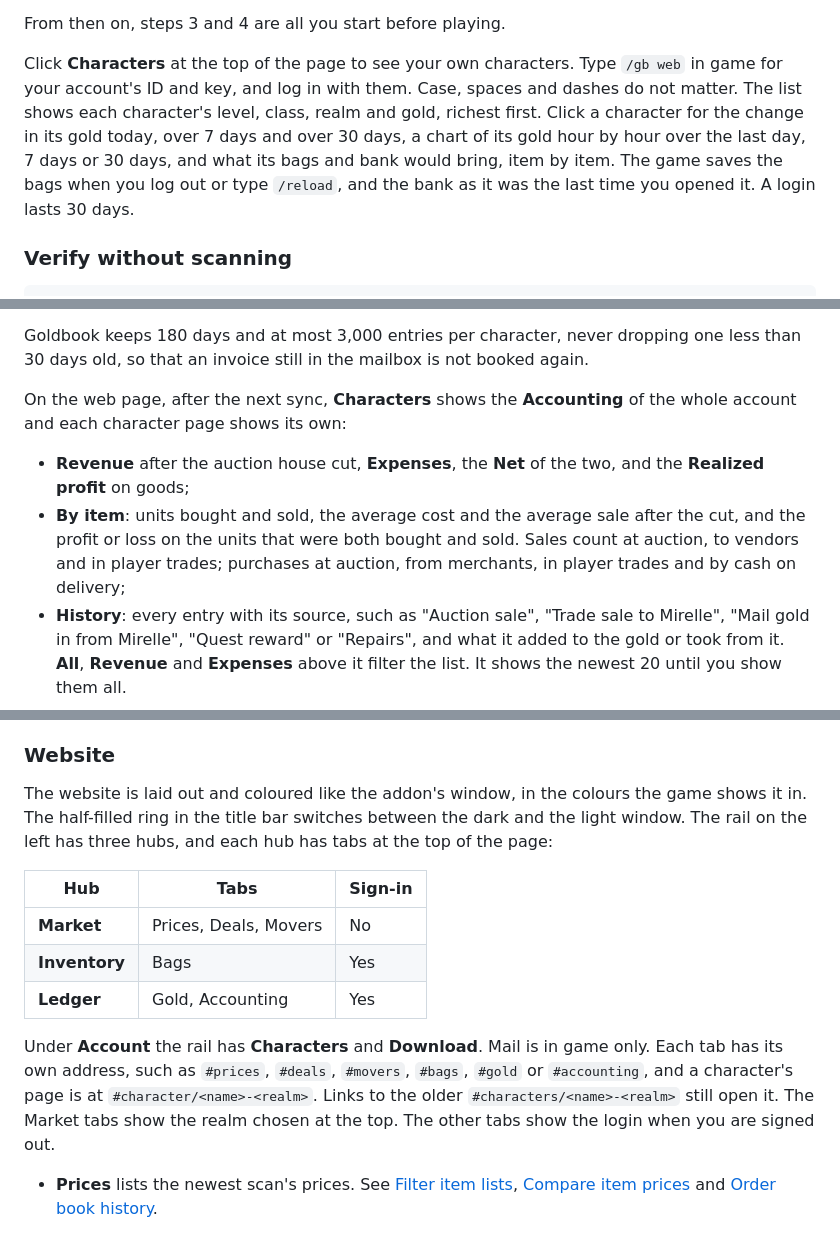
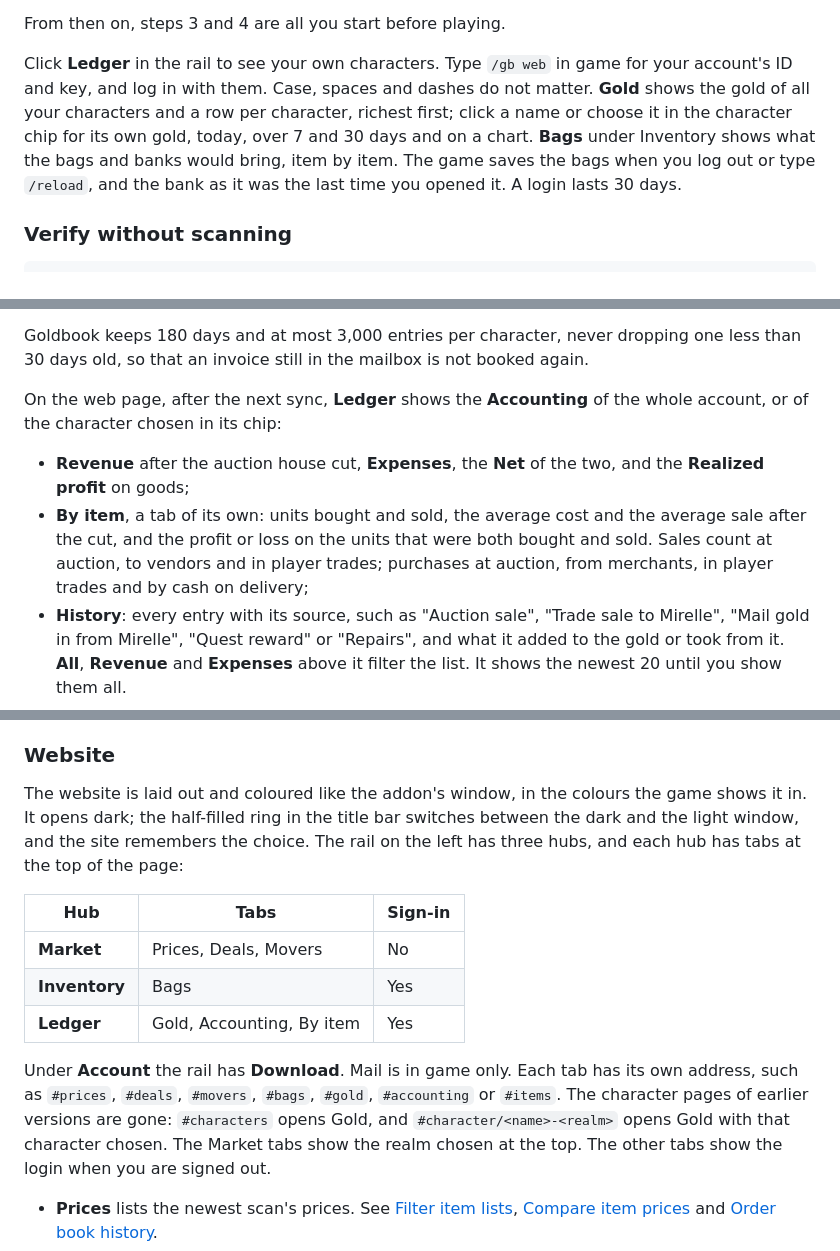
Before and after one commit to jkc-be/goldbook, a Markdown page: README.md, 3 parts joined by grey strips. Drawn GitHub-style.

Commit message:
docs: describe By item, the app's hubs and the dark default
Co-Authored-By: Claude Opus 5.5 <noreply@anthropic.com>

```diff
--- a/README.md
+++ b/README.md
@@ -287,15 +288,14 @@ snapshot uploads.
 
 From then on, steps 3 and 4 are all you start before playing.
 
-Click **Characters** at the top of the page to see your own characters. Type
-`/gb web` in game for your account's ID and key, and log in with them. Case,
-spaces and dashes do not matter. The list shows each character's level, class,
-realm and gold, richest first. Click a character for the change in its gold
-today, over 7 days and over 30 days, a chart of its gold hour by hour over the
-last day, 7 days or 30 days, and what its bags and bank would bring, item by
-item. The game saves the bags when you log out or type
-`/reload`, and the bank as it was the last time you opened it. A login lasts
-30 days.
+Click **Ledger** in the rail to see your own characters. Type `/gb web` in
+game for your account's ID and key, and log in with them. Case, spaces and
+dashes do not matter. **Gold** shows the gold of all your characters and a
+row per character, richest first; click a name or choose it in the character
+chip for its own gold, today, over 7 and 30 days and on a chart. **Bags**
+under Inventory shows what the bags and banks would bring, item by item. The
+game saves the bags when you log out or type `/reload`, and the bank as it
+was the last time you opened it. A login lasts 30 days.
 
 ### Verify without scanning
 
@@ -573,15 +573,16 @@ Goldbook keeps 180 days and at most 3,000 entries per character, never
 dropping one less than 30 days old, so that an invoice still in the mailbox is
 not booked again.
 
-On the web page, after the next sync, **Characters** shows the **Accounting**
-of the whole account and each character page shows its own:
+On the web page, after the next sync, **Ledger** shows the **Accounting**
+of the whole account, or of the character chosen in its chip:
 
 - **Revenue** after the auction house cut, **Expenses**, the **Net** of the
   two, and the **Realized profit** on goods;
-- **By item**: units bought and sold, the average cost and the average sale
-  after the cut, and the profit or loss on the units that were both bought and
-  sold. Sales count at auction, to vendors and in player trades; purchases at
-  auction, from merchants, in player trades and by cash on delivery;
+- **By item**, a tab of its own: units bought and sold, the average cost and
+  the average sale after the cut, and the profit or loss on the units that
+  were both bought and sold. Sales count at auction, to vendors and in player
+  trades; purchases at auction, from merchants, in player trades and by cash
+  on delivery;
 - **History**: every entry with its source, such as "Auction sale", "Trade
   sale to Mirelle", "Mail gold in from Mirelle", "Quest reward" or "Repairs",
   and what it added to the gold or took from it. **All**, **Revenue** and
@@ -999,21 +1000,22 @@ manual workflow.
 ### Website
 
 The website is laid out and coloured like the addon's window, in the colours
-the game shows it in. The half-filled ring in the title bar switches between
-the dark and the light window. The rail on the left has three hubs, and each
-hub has tabs at the top of the page:
+the game shows it in. It opens dark; the half-filled ring in the title bar
+switches between the dark and the light window, and the site remembers the
+choice. The rail on the left has three hubs, and each hub has tabs at the top
+of the page:
 
 | Hub | Tabs | Sign-in |
 | --- | --- | --- |
 | **Market** | Prices, Deals, Movers | No |
 | **Inventory** | Bags | Yes |
-| **Ledger** | Gold, Accounting | Yes |
+| **Ledger** | Gold, Accounting, By item | Yes |
 
-Under **Account** the rail has **Characters** and **Download**. Mail is in
-game only. Each tab has its own address, such as `#prices`, `#deals`,
-`#movers`, `#bags`, `#gold` or `#accounting`, and a character's page is at
-`#character/<name>-<realm>`. Links to the older `#characters/<name>-<realm>`
-still open it. The Market tabs show the realm chosen at the top. The other
+Under **Account** the rail has **Download**. Mail is in game only. Each tab
+has its own address, such as `#prices`, `#deals`, `#movers`, `#bags`, `#gold`,
+`#accounting` or `#items`. The character pages of earlier versions are gone:
+`#characters` opens Gold, and `#character/<name>-<realm>` opens Gold with that
+character chosen. The Market tabs show the realm chosen at the top. The other
 tabs show the login when you are signed out.
 
 - **Prices** lists the newest scan's prices. See
```
Also changed, not shown: other parts of README.md (+21 -13 lines), CHANGELOG.md (+25 -11 lines).
